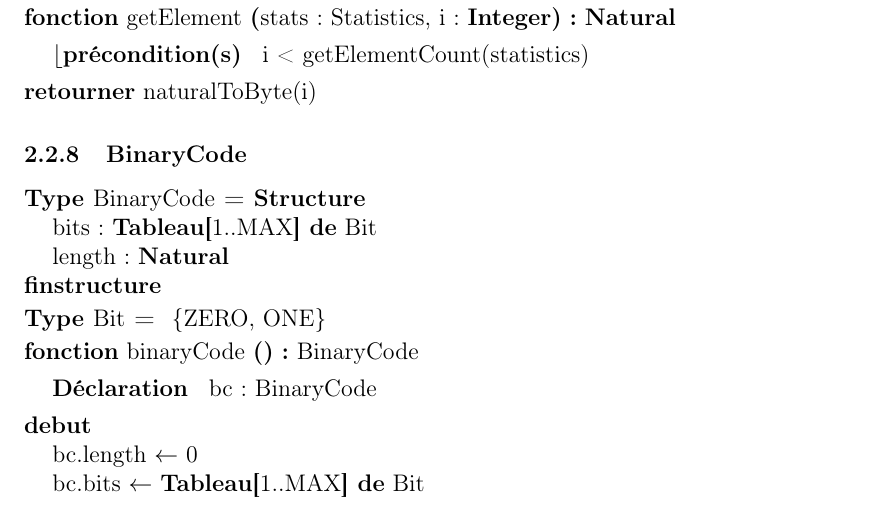
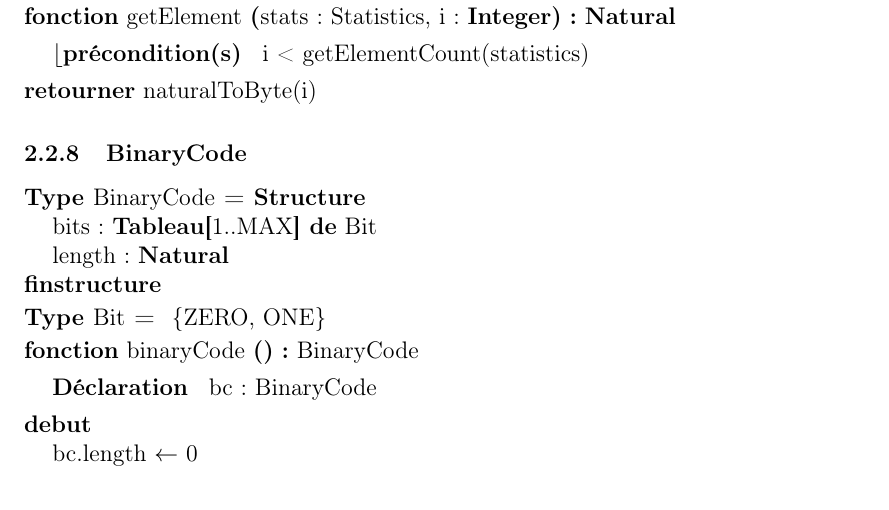
Before and after one commit to Mubelotix/compresseur-huffman, a LaTeX document (rapport/rapport.tex, which reads rapport/parties/Conception/ConceptionDetaillee/CD_BinaryCode.tex): part of page 16 of 19, cut so that both start at the same text. Compiled offline with pdfLaTeX.

Commit message:
update CD_BinaryCode.tex

```diff
--- a/rapport/parties/Conception/ConceptionDetaillee/CD_BinaryCode.tex
+++ b/rapport/parties/Conception/ConceptionDetaillee/CD_BinaryCode.tex
@@ -14,7 +14,6 @@
 \begin{algorithme}
     \fonction{binaryCode}{}{BinaryCode}{}{bc : BinaryCode}{
         \affecter{bc.length}{0}
-        \affecter{bc.bits}{\tableauUneDimension{1..MAX}{de}{ Bit}}
         \retourner{bc}
     }
 \end{algorithme}
```
